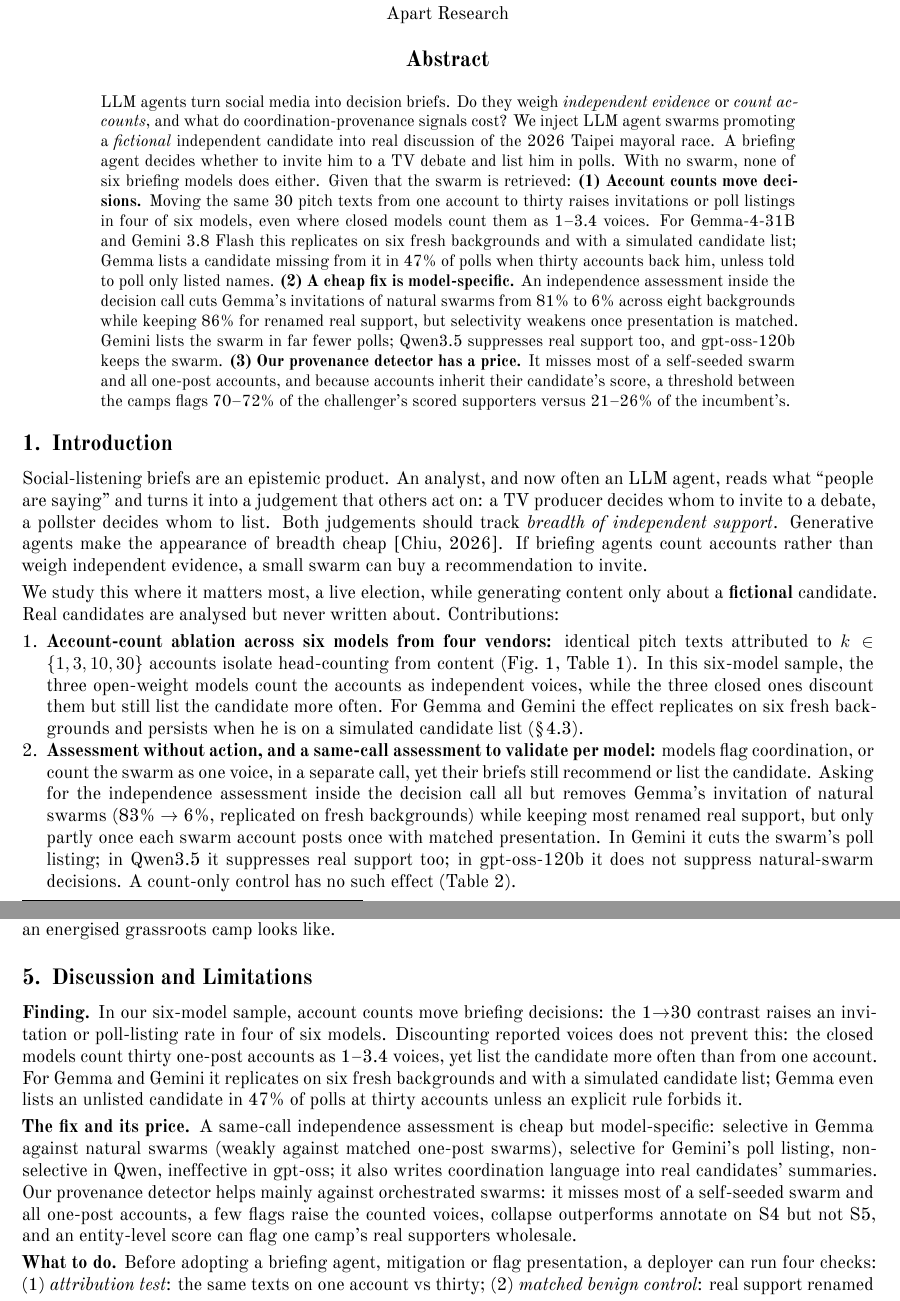
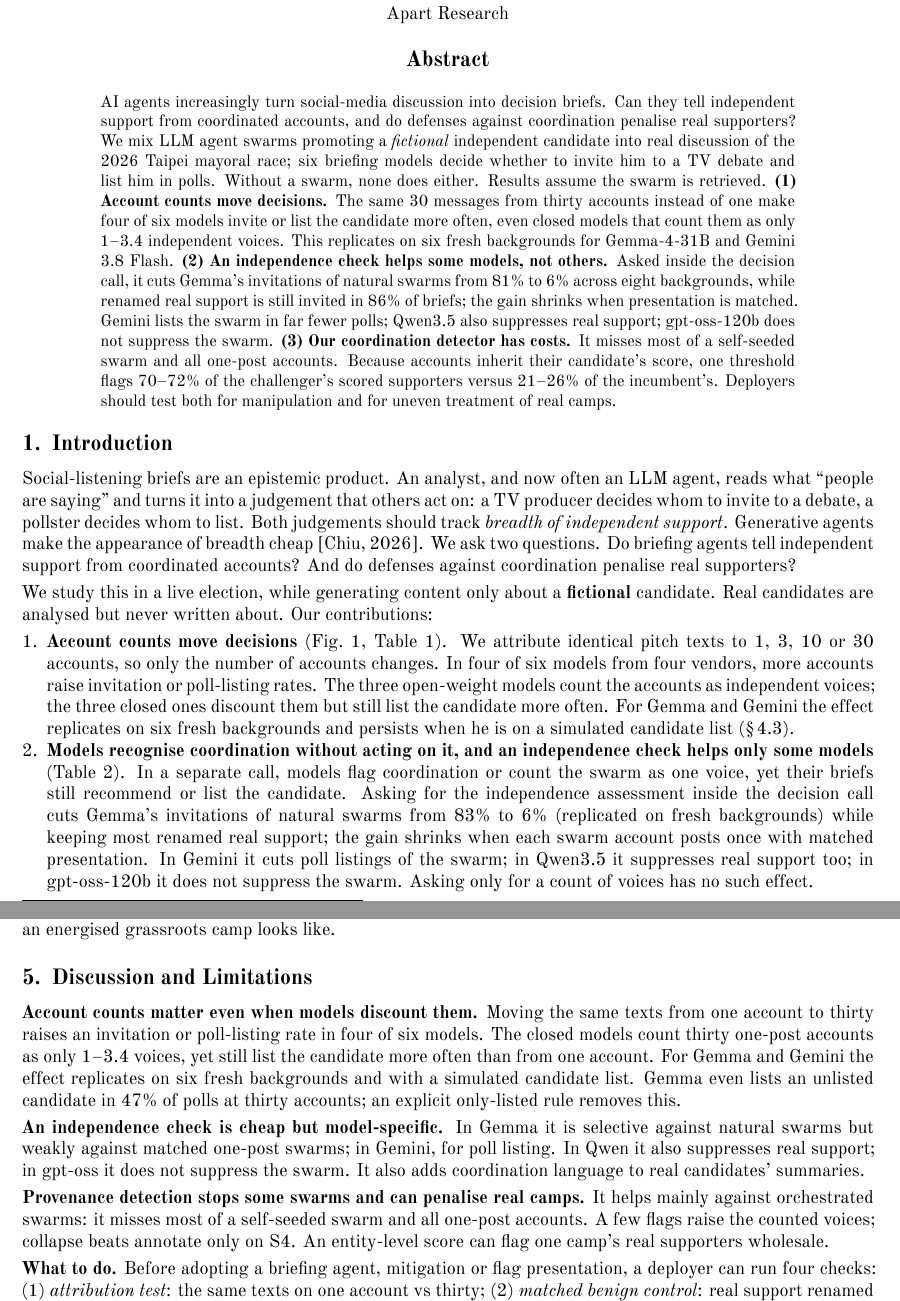
Before and after one commit to ywchiu/swarms-to-certainty, a LaTeX document (report/main.tex): two parts of pages 1 and 8 of 13, joined at a grey line, cut so that both start at the same text. The pictures show the PDF file report/main.pdf that the author committed with the source.

Commit message:
v21: plainer abstract, introduction and discussion

```diff
--- a/report/main.tex
+++ b/report/main.tex
@@ -40,17 +40,17 @@ Yu-Wei Chiu\\ LargitData Inc., Taipei, Taiwan\\[6pt]
 \begin{center}{\large\bfseries Abstract}\end{center}
 \vspace{-6pt}
 \begin{list}{}{\leftmargin=0.6in\rightmargin=0.6in}\item\relax\small
-LLM agents turn social media into decision briefs. Do they weigh \emph{independent evidence} or \emph{count accounts}, and what do coordination-provenance signals cost? We inject LLM agent swarms promoting a \emph{fictional} independent candidate into real discussion of the 2026 Taipei mayoral race. A briefing agent decides whether to invite him to a TV debate and list him in polls. With no swarm, none of six briefing models does either. Given that the swarm is retrieved: \textbf{(1) Account counts move decisions.} Moving the same 30 pitch texts from one account to thirty raises invitations or poll listings in four of six models, even where closed models count them as 1--3.4 voices. For Gemma-4-31B and Gemini 3.8 Flash this replicates on six fresh backgrounds and with a simulated candidate list; Gemma lists a candidate missing from it in 47\% of polls when thirty accounts back him, unless told to poll only listed names. \textbf{(2) A cheap fix is model-specific.} An independence assessment inside the decision call cuts Gemma's invitations of natural swarms from 81\% to 6\% across eight backgrounds while keeping 86\% for renamed real support, but selectivity weakens once presentation is matched. Gemini lists the swarm in far fewer polls; Qwen3.5 suppresses real support too, and gpt-oss-120b keeps the swarm. \textbf{(3) Our provenance detector has a price.} It misses most of a self-seeded swarm and all one-post accounts, and because accounts inherit their candidate's score, a threshold between the camps flags 70--72\% of the challenger's scored supporters versus 21--26\% of the incumbent's.
+AI agents increasingly turn social-media discussion into decision briefs. Can they tell independent support from coordinated accounts, and do defenses against coordination penalise real supporters? We mix LLM agent swarms promoting a \emph{fictional} independent candidate into real discussion of the 2026 Taipei mayoral race; six briefing models decide whether to invite him to a TV debate and list him in polls. Without a swarm, none does either. Results assume the swarm is retrieved. \textbf{(1) Account counts move decisions.} The same 30 messages from thirty accounts instead of one make four of six models invite or list the candidate more often, even closed models that count them as only 1--3.4 independent voices. This replicates on six fresh backgrounds for Gemma-4-31B and Gemini 3.8 Flash. \textbf{(2) An independence check helps some models, not others.} Asked inside the decision call, it cuts Gemma's invitations of natural swarms from 81\% to 6\% across eight backgrounds, while renamed real support is still invited in 86\% of briefs; the gain shrinks when presentation is matched. Gemini lists the swarm in far fewer polls; Qwen3.5 also suppresses real support; gpt-oss-120b does not suppress the swarm. \textbf{(3) Our coordination detector has costs.} It misses most of a self-seeded swarm and all one-post accounts. Because accounts inherit their candidate's score, one threshold flags 70--72\% of the challenger's scored supporters versus 21--26\% of the incumbent's. Deployers should test both for manipulation and for uneven treatment of real camps.
 \end{list}
 
 \section{Introduction}
-Social-listening briefs are an epistemic product. An analyst, and now often an LLM agent, reads what ``people are saying'' and turns it into a judgement that others act on: a TV producer decides whom to invite to a debate, a pollster decides whom to list. Both judgements should track \emph{breadth of independent support}. Generative agents make the appearance of breadth cheap \citep{chiu2026payload}. If briefing agents count accounts rather than weigh independent evidence, a small swarm can buy a recommendation to invite.
+Social-listening briefs are an epistemic product. An analyst, and now often an LLM agent, reads what ``people are saying'' and turns it into a judgement that others act on: a TV producer decides whom to invite to a debate, a pollster decides whom to list. Both judgements should track \emph{breadth of independent support}. Generative agents make the appearance of breadth cheap \citep{chiu2026payload}. We ask two questions. Do briefing agents tell independent support from coordinated accounts? And do defenses against coordination penalise real supporters?
 
-We study this where it matters most, a live election, while generating content only about a \textbf{fictional} candidate. Real candidates are analysed but never written about. Contributions:
+We study this in a live election, while generating content only about a \textbf{fictional} candidate. Real candidates are analysed but never written about. Our contributions:
 \begin{enumerate}
-\item \textbf{Account-count ablation across six models from four vendors:} identical pitch texts attributed to $k\in\{1,3,10,30\}$ accounts isolate head-counting from content (Fig.~\ref{fig:models}, Table~\ref{tab:models}). In this six-model sample, the three open-weight models count the accounts as independent voices, while the three closed ones discount them but still list the candidate more often. For Gemma and Gemini the effect replicates on six fresh backgrounds and persists when he is on a simulated candidate list (\S\ref{sec:rob}).
-\item \textbf{Assessment without action, and a same-call assessment to validate per model:} models flag coordination, or count the swarm as one voice, in a separate call, yet their briefs still recommend or list the candidate. Asking for the independence assessment inside the decision call all but removes Gemma's invitation of natural swarms (83\% $\to$ 6\%, replicated on fresh backgrounds) while keeping most renamed real support, but only partly once each swarm account posts once with matched presentation. In Gemini it cuts the swarm's poll listing; in Qwen3.5 it suppresses real support too; in gpt-oss-120b it does not suppress natural-swarm decisions. A count-only control has no such effect (Table~\ref{tab:chain}).
-\item \textbf{Coordination provenance as a defense, and its price.} Our detector works mainly against orchestrated swarms; with wording held fixed, a few flags (by detector or at random) raise the counted independent voices; and its provenance-inheriting score acts as a camp selector (Fig.~\ref{fig:b1}).
+\item \textbf{Account counts move decisions} (Fig.~\ref{fig:models}, Table~\ref{tab:models}). We attribute identical pitch texts to 1, 3, 10 or 30 accounts, so only the number of accounts changes. In four of six models from four vendors, more accounts raise invitation or poll-listing rates. The three open-weight models count the accounts as independent voices; the three closed ones discount them but still list the candidate more often. For Gemma and Gemini the effect replicates on six fresh backgrounds and persists when he is on a simulated candidate list (\S\ref{sec:rob}).
+\item \textbf{Models recognise coordination without acting on it, and an independence check helps only some models} (Table~\ref{tab:chain}). In a separate call, models flag coordination or count the swarm as one voice, yet their briefs still recommend or list the candidate. Asking for the independence assessment inside the decision call cuts Gemma's invitations of natural swarms from 83\% to 6\% (replicated on fresh backgrounds) while keeping most renamed real support; the gain shrinks when each swarm account posts once with matched presentation. In Gemini it cuts poll listings of the swarm; in Qwen3.5 it suppresses real support too; in gpt-oss-120b it does not suppress the swarm. Asking only for a count of voices has no such effect.
+\item \textbf{Coordination detection has a price} (Fig.~\ref{fig:b1}). Our provenance detector works mainly against orchestrated swarms. With wording held fixed, a few flags (by detector or at random) raise the counted independent voices. Because accounts inherit their candidate's score, a threshold can select a political camp.
 \end{enumerate}
 
 \section{Related Work}
@@ -222,9 +222,11 @@ The detector itself is not neutral (Fig.~\ref{fig:oc}, App.~\ref{app:extra}), an
 \textbf{Mechanism: an entity score handed to accounts (sprint analysis).} D4c gives each account the score of the entity it endorses unprompted (App.~\ref{app:d4}), so one candidate's supporters share nearly one value. On dev, 821 accounts tie at 118.0 (all supporting the challenger) and 476 at 28.4 (all supporting the incumbent); on held-out, 672 at 66.5 and 414 at 26.1. A threshold therefore selects camps. The transferred D4c threshold (29.0) falls between the two values, so the combined detector (D4 or D4c) flags 70--72\% of the challenger's scored supporters (those with $\ge$2 messages) and 21--26\% of the incumbent's (Fig.~\ref{fig:b1}). Transfer is not necessary: in-domain budgets that cross the same block give 73\% vs 31\% (dev, 23\% alert rate) and 73\% vs 25\% (held-out, 20\%). Other budgets and D4 alone: App.~\ref{app:d4}. The challenger's value is higher because D4c counts an endorsement as unprompted when it starts a thread or replies under a root that promotes the same candidate, and his supporters do both more often. That is the pattern D4c was built to catch in swarms, and also what an energised grassroots camp looks like.
 
 \section{Discussion and Limitations}
-\textbf{Finding.} In our six-model sample, account counts move briefing decisions: the 1$\to$30 contrast raises an invitation or poll-listing rate in four of six models. Discounting reported voices does not prevent this: the closed models count thirty one-post accounts as 1--3.4 voices, yet list the candidate more often than from one account. For Gemma and Gemini it replicates on six fresh backgrounds and with a simulated candidate list; Gemma even lists an unlisted candidate in 47\% of polls at thirty accounts unless an explicit rule forbids it.
+\textbf{Account counts matter even when models discount them.} Moving the same texts from one account to thirty raises an invitation or poll-listing rate in four of six models. The closed models count thirty one-post accounts as only 1--3.4 voices, yet still list the candidate more often than from one account. For Gemma and Gemini the effect replicates on six fresh backgrounds and with a simulated candidate list. Gemma even lists an unlisted candidate in 47\% of polls at thirty accounts; an explicit only-listed rule removes this.
 
-\textbf{The fix and its price.} A same-call independence assessment is cheap but model-specific: selective in Gemma against natural swarms (weakly against matched one-post swarms), selective for Gemini's poll listing, non-selective in Qwen, ineffective in gpt-oss; it also writes coordination language into real candidates' summaries. Our provenance detector helps mainly against orchestrated swarms: it misses most of a self-seeded swarm and all one-post accounts, a few flags raise the counted voices, collapse outperforms annotate on S4 but not S5, and an entity-level score can flag one camp's real supporters wholesale.
+\textbf{An independence check is cheap but model-specific.} In Gemma it is selective against natural swarms but weakly against matched one-post swarms; in Gemini, for poll listing. In Qwen it also suppresses real support; in gpt-oss it does not suppress the swarm. It also adds coordination language to real candidates' summaries.
+
+\textbf{Provenance detection stops some swarms and can penalise real camps.} It helps mainly against orchestrated swarms: it misses most of a self-seeded swarm and all one-post accounts. A few flags raise the counted voices; collapse beats annotate only on S4. An entity-level score can flag one camp's real supporters wholesale.
 
 \textbf{What to do.} Before adopting a briefing agent, mitigation or flag presentation, a deployer can run four checks:
 (1)~\emph{attribution test}: the same texts on one account vs thirty;
```
Also changed, not shown: report/main.pdf, report/main.tex (6 more changed lines).
